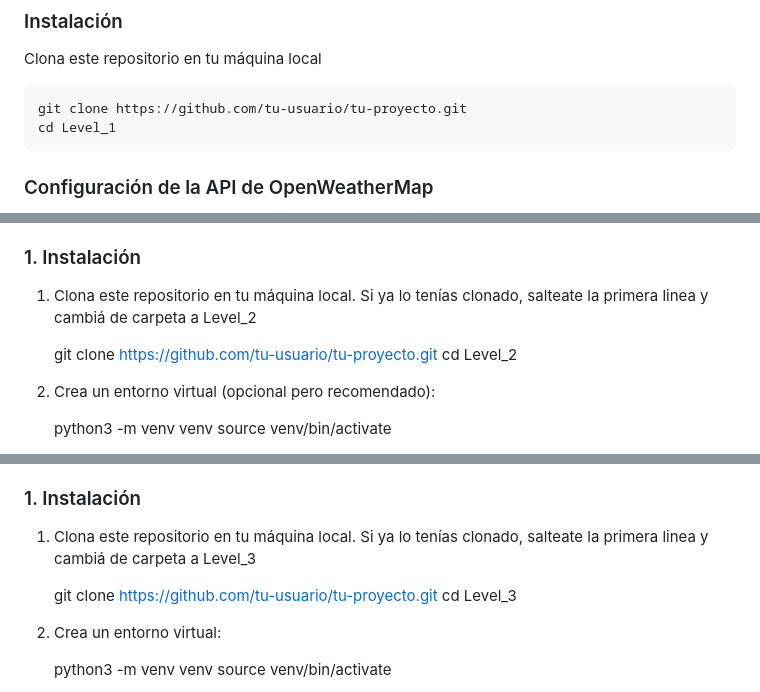
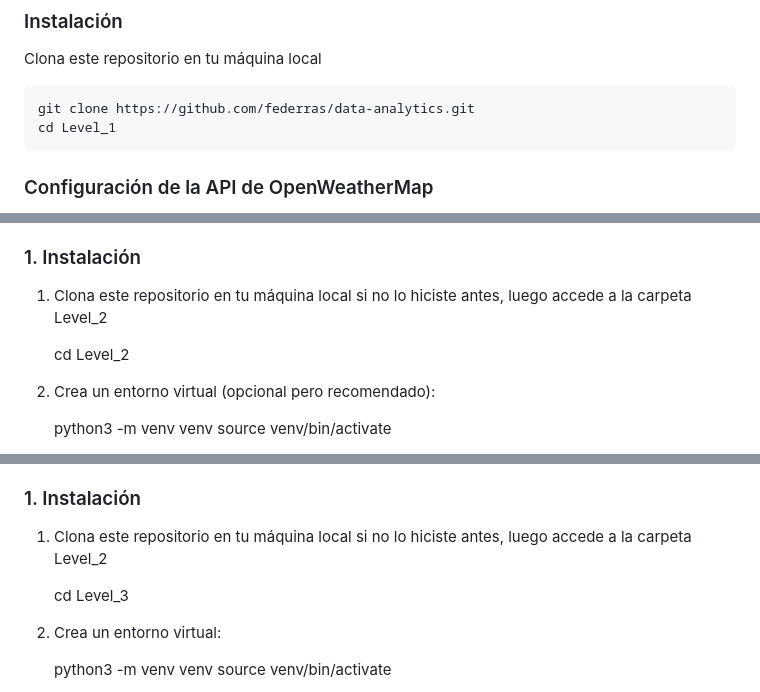
Before and after one commit to federras/data-analytics, a Markdown page: README.md, 3 parts joined by grey strips. GitHub-like rendering.

```diff
--- a/README.md
+++ b/README.md
@@ -4,7 +4,7 @@ Este pequeño proyecto demuestra cómo extraer el clima actual de distintas ciud
 ### Instalación
 Clona este repositorio en tu máquina local
 
-    git clone https://github.com/tu-usuario/tu-proyecto.git
+    git clone https://github.com/federras/data-analytics.git
     cd Level_1
 
 ### Configuración de la API de OpenWeatherMap
@@ -33,9 +33,8 @@ El proyecto consta de los siguientes pasos:
 
 ### 1. Instalación
 
-1. Clona este repositorio en tu máquina local. Si ya lo tenías clonado, salteate la primera linea y cambiá de carpeta a Level_2
+1. Clona este repositorio en tu máquina local si no lo hiciste antes, luego accede a la carpeta Level_2
 
-   git clone https://github.com/tu-usuario/tu-proyecto.git
    cd Level_2
 
 2.  Crea un entorno virtual (opcional pero recomendado):
@@ -78,9 +77,8 @@ Repetiremos los pasos por si querés directamente correr este nivel:
 
 ### 1. Instalación
 
-1. Clona este repositorio en tu máquina local. Si ya lo tenías clonado, salteate la primera linea y cambiá de carpeta a Level_3
+1. Clona este repositorio en tu máquina local si no lo hiciste antes, luego accede a la carpeta Level_2
 
-   git clone https://github.com/tu-usuario/tu-proyecto.git
    cd Level_3
 
 2.  Crea un entorno virtual:
```
